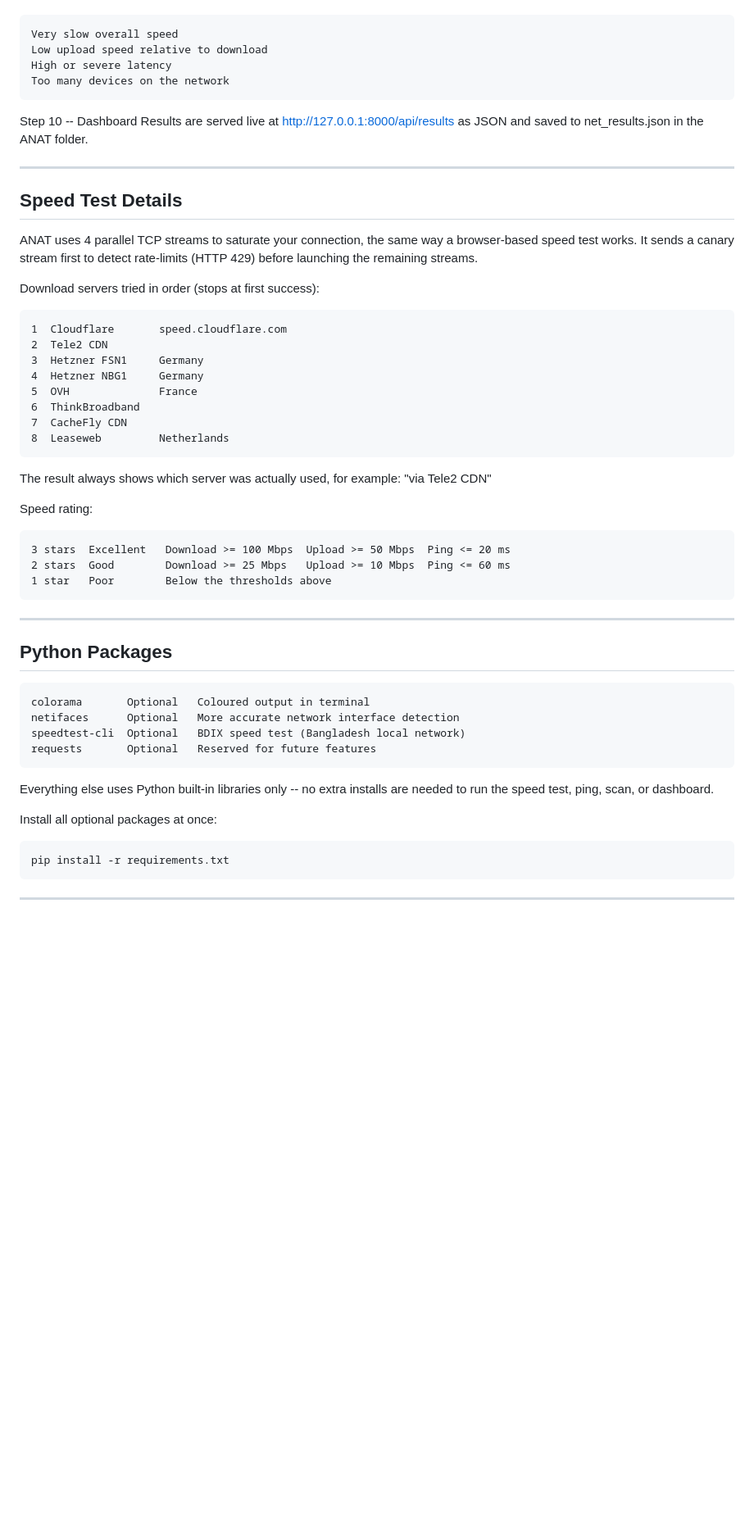
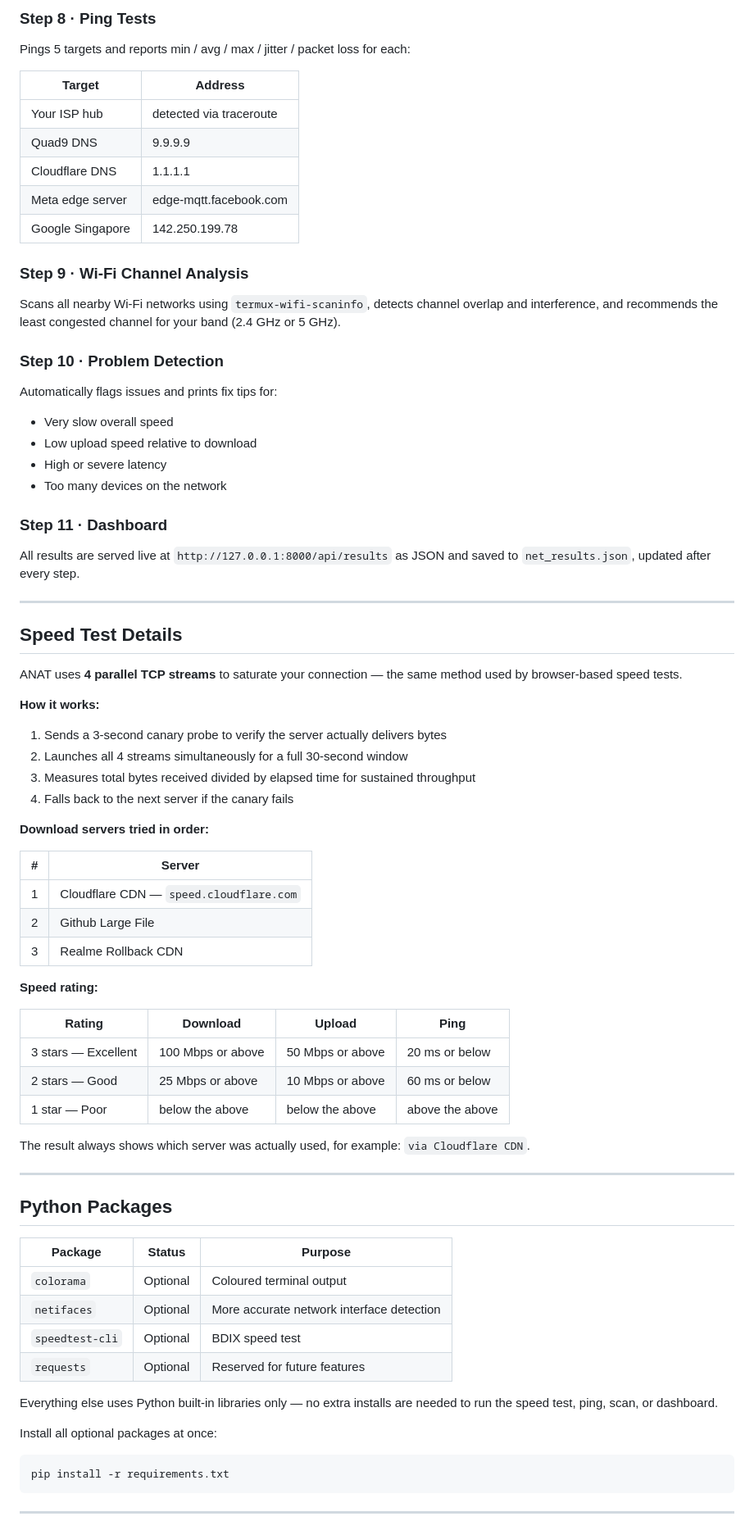
Before and after one commit to fkunknownteam/ANAT, a Markdown page: README.md, the part around one of its changes. Shown at 82% size. Drawn GitHub-style; blank space fills up the shorter version.

````diff
--- a/README.md
+++ b/README.md
@@ -122,57 +164,78 @@ Step 9 -- Problem Detection
+### Step 8 · Ping Tests
+
+Pings 5 targets and reports min / avg / max / jitter / packet loss for each:
+
+| Target | Address |
+|---|---|
+| Your ISP hub | detected via traceroute |
+| Quad9 DNS | 9.9.9.9 |
+| Cloudflare DNS | 1.1.1.1 |
+| Meta edge server | edge-mqtt.facebook.com |
+| Google Singapore | 142.250.199.78 |
+
+### Step 9 · Wi-Fi Channel Analysis
+
+Scans all nearby Wi-Fi networks using `termux-wifi-scaninfo`, detects channel overlap and interference, and recommends the least congested channel for your band (2.4 GHz or 5 GHz).
+
+### Step 10 · Problem Detection
+
 Automatically flags issues and prints fix tips for:
+- Very slow overall speed
+- Low upload speed relative to download
+- High or severe latency
+- Too many devices on the network
 
-    Very slow overall speed
-    Low upload speed relative to download
-    High or severe latency
-    Too many devices on the network
+### Step 11 · Dashboard
 
-Step 10 -- Dashboard
-Results are served live at http://127.0.0.1:8000/api/results as JSON
-and saved to net_results.json in the ANAT folder.
+All results are served live at `http://127.0.0.1:8000/api/results` as JSON and saved to `net_results.json`, updated after every step.
 
 ---
 
 ## Speed Test Details
 
-ANAT uses 4 parallel TCP streams to saturate your connection, the same
-way a browser-based speed test works. It sends a canary stream first to
-detect rate-limits (HTTP 429) before launching the remaining streams.
+ANAT uses **4 parallel TCP streams** to saturate your connection — the same method used by browser-based speed tests.
 
-Download servers tried in order (stops at first success):
+**How it works:**
 
-    1  Cloudflare       speed.cloudflare.com
-    2  Tele2 CDN
-    3  Hetzner FSN1     Germany
-    4  Hetzner NBG1     Germany
-    5  OVH              France
-    6  ThinkBroadband
-    7  CacheFly CDN
-    8  Leaseweb         Netherlands
+1. Sends a 3-second canary probe to verify the server actually delivers bytes
+2. Launches all 4 streams simultaneously for a full 30-second window
+3. Measures total bytes received divided by elapsed time for sustained throughput
+4. Falls back to the next server if the canary fails
 
-The result always shows which server was actually used, for example:
-"via Tele2 CDN"
+**Download servers tried in order:**
 
-Speed rating:
+| # | Server |
+|---|---|
+| 1 | Cloudflare CDN — `speed.cloudflare.com` |
+| 2 | Github Large File |
+| 3 | Realme Rollback CDN |
 
-    3 stars  Excellent   Download >= 100 Mbps  Upload >= 50 Mbps  Ping <= 20 ms
-    2 stars  Good        Download >= 25 Mbps   Upload >= 10 Mbps  Ping <= 60 ms
-    1 star   Poor        Below the thresholds above
+**Speed rating:**
+
+| Rating | Download | Upload | Ping |
+|---|---|---|---|
+| 3 stars — Excellent | 100 Mbps or above | 50 Mbps or above | 20 ms or below |
+| 2 stars — Good | 25 Mbps or above | 10 Mbps or above | 60 ms or below |
+| 1 star — Poor | below the above | below the above | above the above |
+
+The result always shows which server was actually used, for example: `via Cloudflare CDN`.
 
 ---
 
 ## Python Packages
 
-    colorama       Optional   Coloured output in terminal
-    netifaces      Optional   More accurate network interface detection
-    speedtest-cli  Optional   BDIX speed test (Bangladesh local network)
-    requests       Optional   Reserved for future features
+| Package | Status | Purpose |
+|---|---|---|
+| `colorama` | Optional | Coloured terminal output |
+| `netifaces` | Optional | More accurate network interface detection |
+| `speedtest-cli` | Optional | BDIX speed test |
+| `requests` | Optional | Reserved for future features |
 
-Everything else uses Python built-in libraries only -- no extra installs
-are needed to run the speed test, ping, scan, or dashboard.
+Everything else uses Python built-in libraries only — no extra installs are needed to run the speed test, ping, scan, or dashboard.
 
 Install all optional packages at once:
 
-```
+```bash
 pip install -r requirements.txt
 ```
 
````
Also changed, not shown: other parts of README.md (+160 -96 lines).
